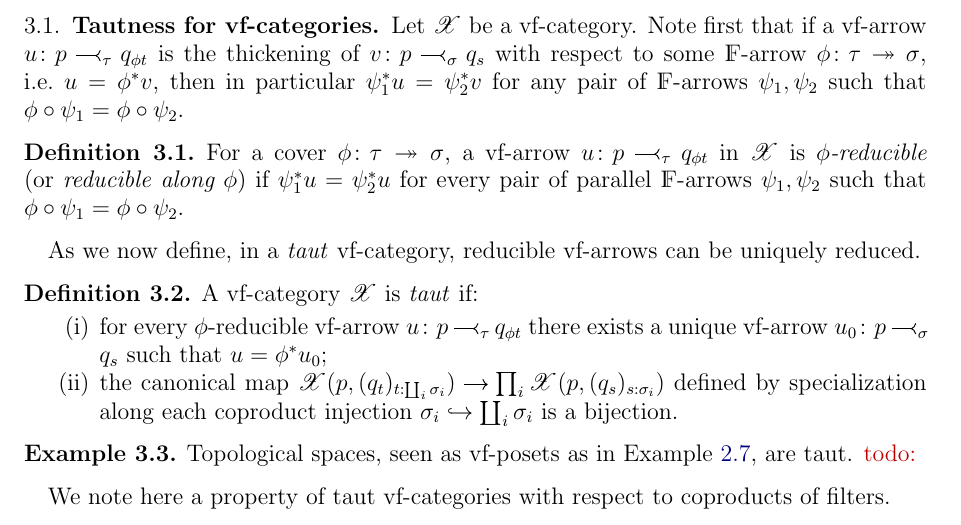
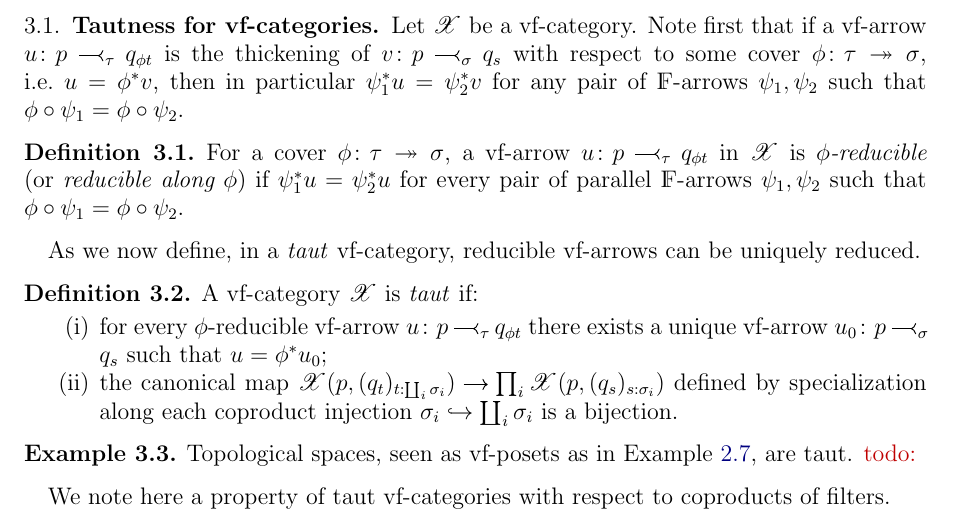
Before and after one commit to gabriel-saadia/Filterization, a LaTeX paper (main.tex, which reads 03-tautness.tex): part of page 5 of 28, cut so that both start at the same text. Compiled offline with pdfLaTeX.

Commit message:
Updates from Overleaf

```diff
--- a/03-tautness.tex
+++ b/03-tautness.tex
@@ -2,7 +2,7 @@
 \section{Tautness}
 \subsection{Tautness for vf-categories}
 
-Let $\X$ be a vf-category. Note first that if a vf-arrow $u \colon p \vuto\tau q_{\phi t}$ is the thickening of $v \colon p \vuto\sigma q_s$ with respect to some $\FF$-arrow $\phi \colon \tau \epi \sigma$, i.e.\ $u = \phi^* v$, then in particular $\psi_1^* u= \psi_2^* v$ for any pair of $\FF$-arrows $\psi_1 ,\psi_2$ such that $\phi \circ \psi_1 = \phi\circ\psi_2$.
+Let $\X$ be a vf-category. Note first that if a vf-arrow $u \colon p \vuto\tau q_{\phi t}$ is the thickening of $v \colon p \vuto\sigma q_s$ with respect to some cover $\phi \colon \tau \epi \sigma$, i.e.\ $u = \phi^* v$, then in particular $\psi_1^* u= \psi_2^* v$ for any pair of $\FF$-arrows $\psi_1 ,\psi_2$ such that $\phi \circ \psi_1 = \phi\circ\psi_2$.
 
 \begin{defn}
     For a cover $\phi \colon \tau \epi \sigma$, a vf-arrow $u \colon p \vuto{\tau} q_{\phi t}$ in $\X$ is \emph{$\phi$-reducible} (or \emph{reducible along $\phi$}) if $\psi_1^* u = \psi_2^*u$ for every pair of parallel $\FF$-arrows $\psi_1,\psi_2$ such that $\phi \circ \psi_1 = \phi\circ\psi_2$.
```
